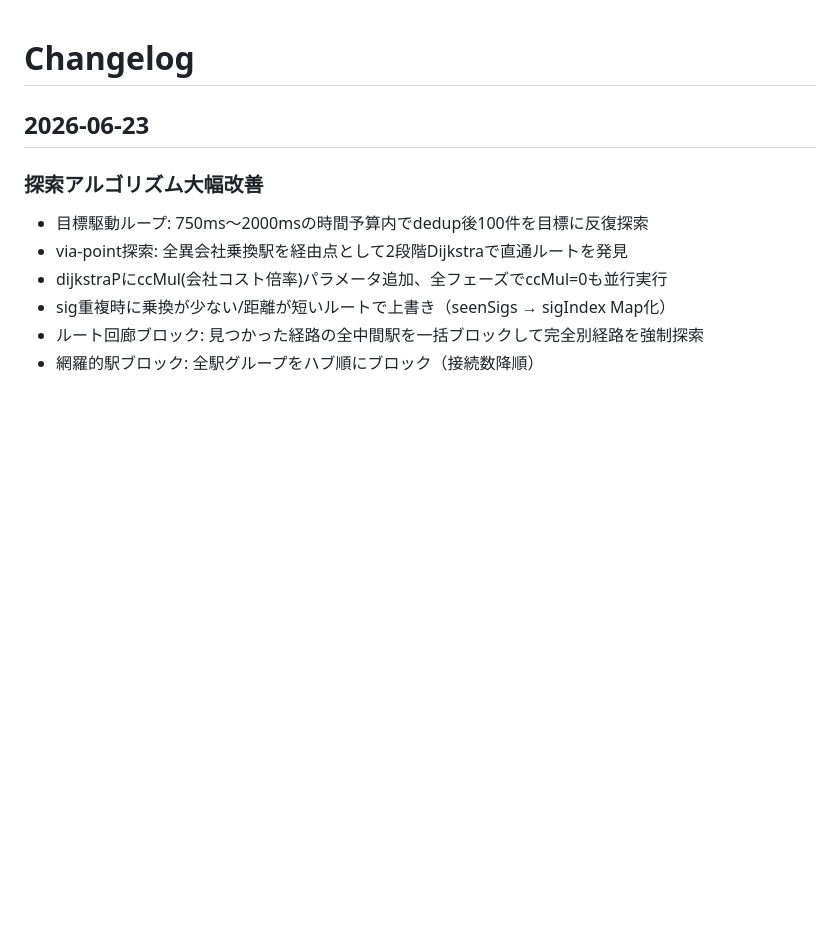
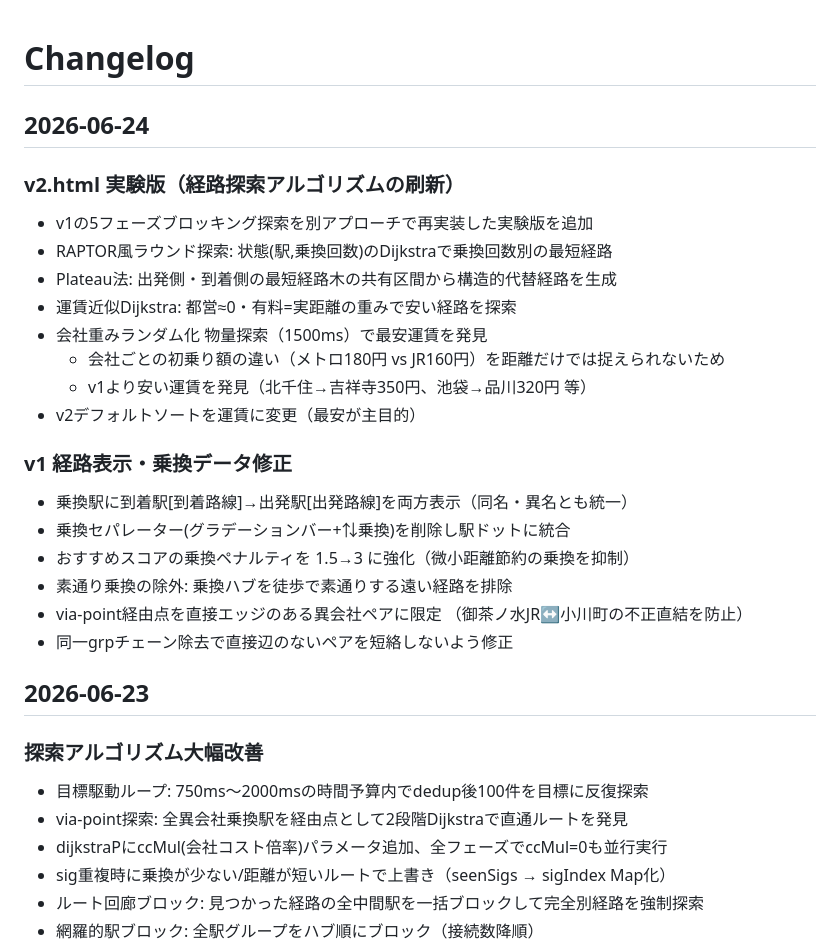
Before and after one commit to psyaro/norikae, a Markdown page: CHANGELOG.md, the part around the change. Drawn GitHub-style; blank space fills up the shorter version.

```diff
--- a/CHANGELOG.md
+++ b/CHANGELOG.md
@@ -1,4 +1,25 @@
 # Changelog
+
+## 2026-06-24
+
+### v2.html 実験版（経路探索アルゴリズムの刷新）
+- v1の5フェーズブロッキング探索を別アプローチで再実装した実験版を追加
+- RAPTOR風ラウンド探索: 状態(駅,乗換回数)のDijkstraで乗換回数別の最短経路
+- Plateau法: 出発側・到着側の最短経路木の共有区間から構造的代替経路を生成
+- 運賃近似Dijkstra: 都営≈0・有料=実距離の重みで安い経路を探索
+- 会社重みランダム化 物量探索（1500ms）で最安運賃を発見
+  - 会社ごとの初乗り額の違い（メトロ180円 vs JR160円）を距離だけでは捉えられないため
+  - v1より安い運賃を発見（北千住→吉祥寺350円、池袋→品川320円 等）
+- v2デフォルトソートを運賃に変更（最安が主目的）
+
+### v1 経路表示・乗換データ修正
+- 乗換駅に到着駅[到着路線]→出発駅[出発路線]を両方表示（同名・異名とも統一）
+- 乗換セパレーター(グラデーションバー+⇅乗換)を削除し駅ドットに統合
+- おすすめスコアの乗換ペナルティを 1.5→3 に強化（微小距離節約の乗換を抑制）
+- 素通り乗換の除外: 乗換ハブを徒歩で素通りする遠い経路を排除
+- via-point経由点を直接エッジのある異会社ペアに限定
+  （御茶ノ水JR↔小川町の不正直結を防止）
+- 同一grpチェーン除去で直接辺のないペアを短絡しないよう修正
 
 ## 2026-06-23
 
```
Also changed, not shown: CLAUDE.md (+66 -5 lines).
